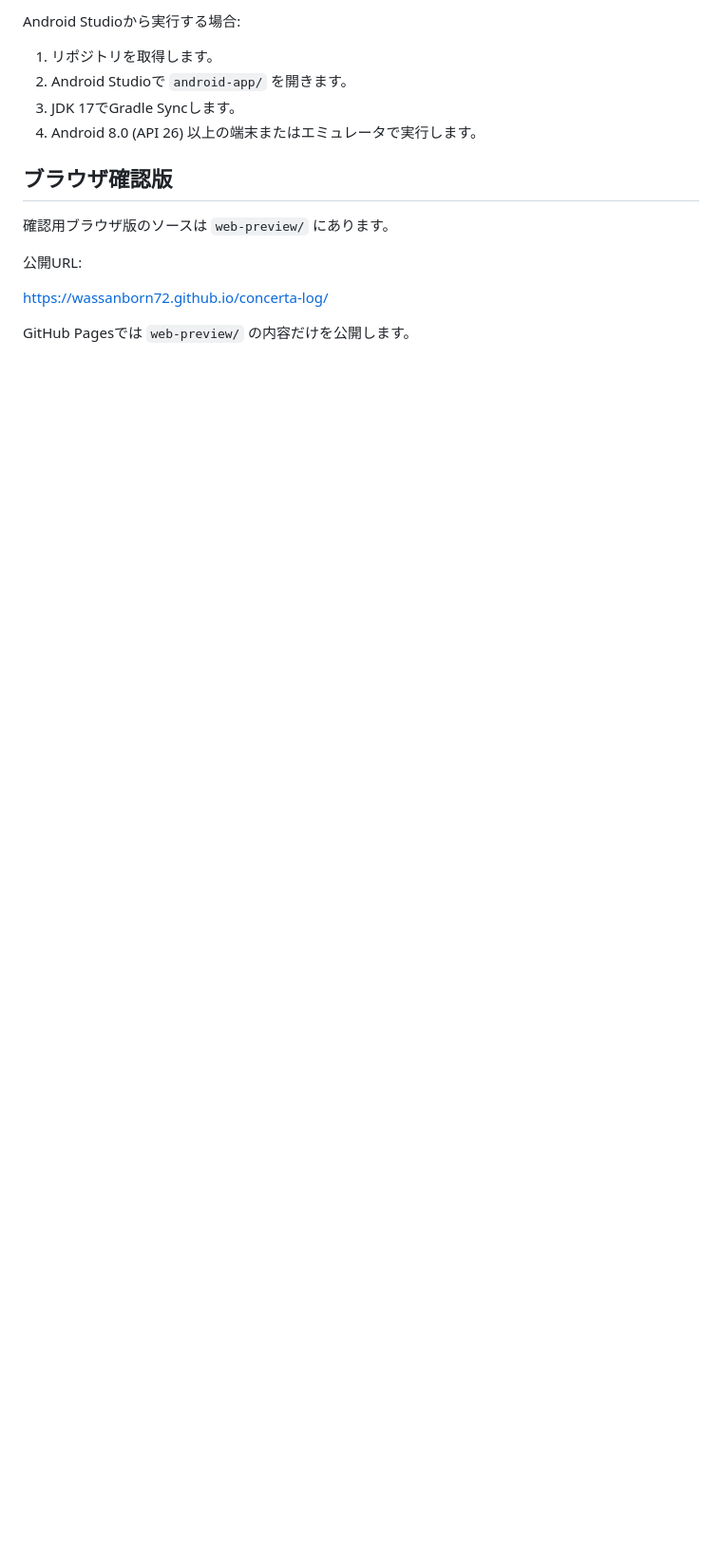
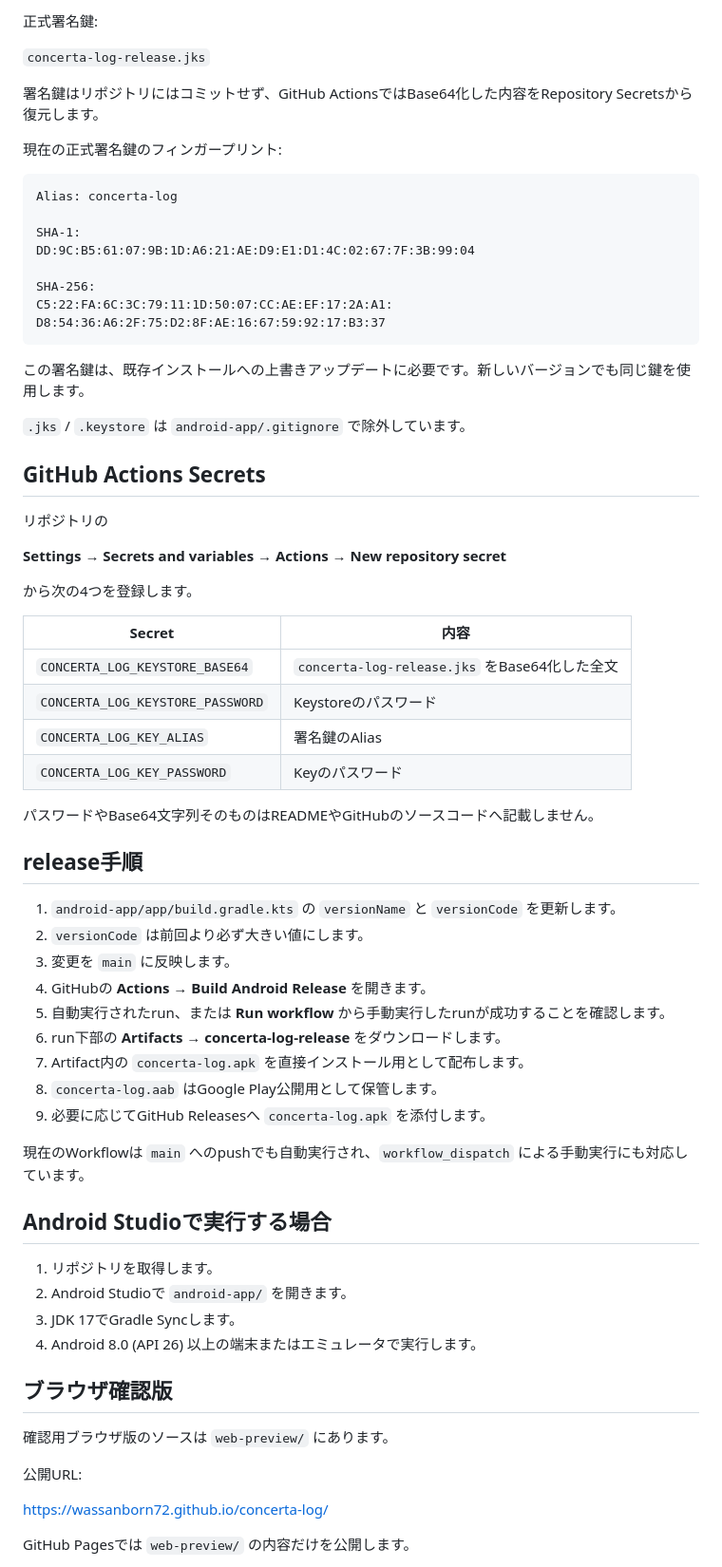
Before and after one commit to WassanBorn72/concerta-log, a Markdown page: README.md, the part around one of its changes. Shown at 95% size. Rendered like a GitHub page; blank space fills up the shorter version.

````diff
--- a/README.md
+++ b/README.md
@@ -71,5 +87,59 @@ release時はGitHub Actions Secretsから正式署名鍵を復元し、`assemble
 
-Android Studioから実行する場合:
+正式署名鍵:
+
+`concerta-log-release.jks`
+
+署名鍵はリポジトリにはコミットせず、GitHub ActionsではBase64化した内容をRepository Secretsから復元します。
+
+現在の正式署名鍵のフィンガープリント:
+
+```text
+Alias: concerta-log
+
+SHA-1:
+DD:9C:B5:61:07:9B:1D:A6:21:AE:D9:E1:D1:4C:02:67:7F:3B:99:04
+
+SHA-256:
+C5:22:FA:6C:3C:79:11:1D:50:07:CC:AE:EF:17:2A:A1:
+D8:54:36:A6:2F:75:D2:8F:AE:16:67:59:92:17:B3:37
+```
+
+この署名鍵は、既存インストールへの上書きアップデートに必要です。新しいバージョンでも同じ鍵を使用します。
+
+`.jks` / `.keystore` は `android-app/.gitignore` で除外しています。
+
+## GitHub Actions Secrets
+
+リポジトリの
+
+**Settings → Secrets and variables → Actions → New repository secret**
+
+から次の4つを登録します。
+
+| Secret | 内容 |
+| --- | --- |
+| `CONCERTA_LOG_KEYSTORE_BASE64` | `concerta-log-release.jks` をBase64化した全文 |
+| `CONCERTA_LOG_KEYSTORE_PASSWORD` | Keystoreのパスワード |
+| `CONCERTA_LOG_KEY_ALIAS` | 署名鍵のAlias |
+| `CONCERTA_LOG_KEY_PASSWORD` | Keyのパスワード |
+
+パスワードやBase64文字列そのものはREADMEやGitHubのソースコードへ記載しません。
+
+## release手順
+
+1. `android-app/app/build.gradle.kts` の `versionName` と `versionCode` を更新します。
+2. `versionCode` は前回より必ず大きい値にします。
+3. 変更を `main` に反映します。
+4. GitHubの **Actions → Build Android Release** を開きます。
+5. 自動実行されたrun、または **Run workflow** から手動実行したrunが成功することを確認します。
+6. run下部の **Artifacts → concerta-log-release** をダウンロードします。
+7. Artifact内の `concerta-log.apk` を直接インストール用として配布します。
+8. `concerta-log.aab` はGoogle Play公開用として保管します。
+9. 必要に応じてGitHub Releasesへ `concerta-log.apk` を添付します。
+
+現在のWorkflowは `main` へのpushでも自動実行され、`workflow_dispatch` による手動実行にも対応しています。
+
+## Android Studioで実行する場合
 
 1. リポジトリを取得します。
 2. Android Studioで `android-app/` を開きます。
````
Also changed, not shown: other parts of README.md (+34 -18 lines).
